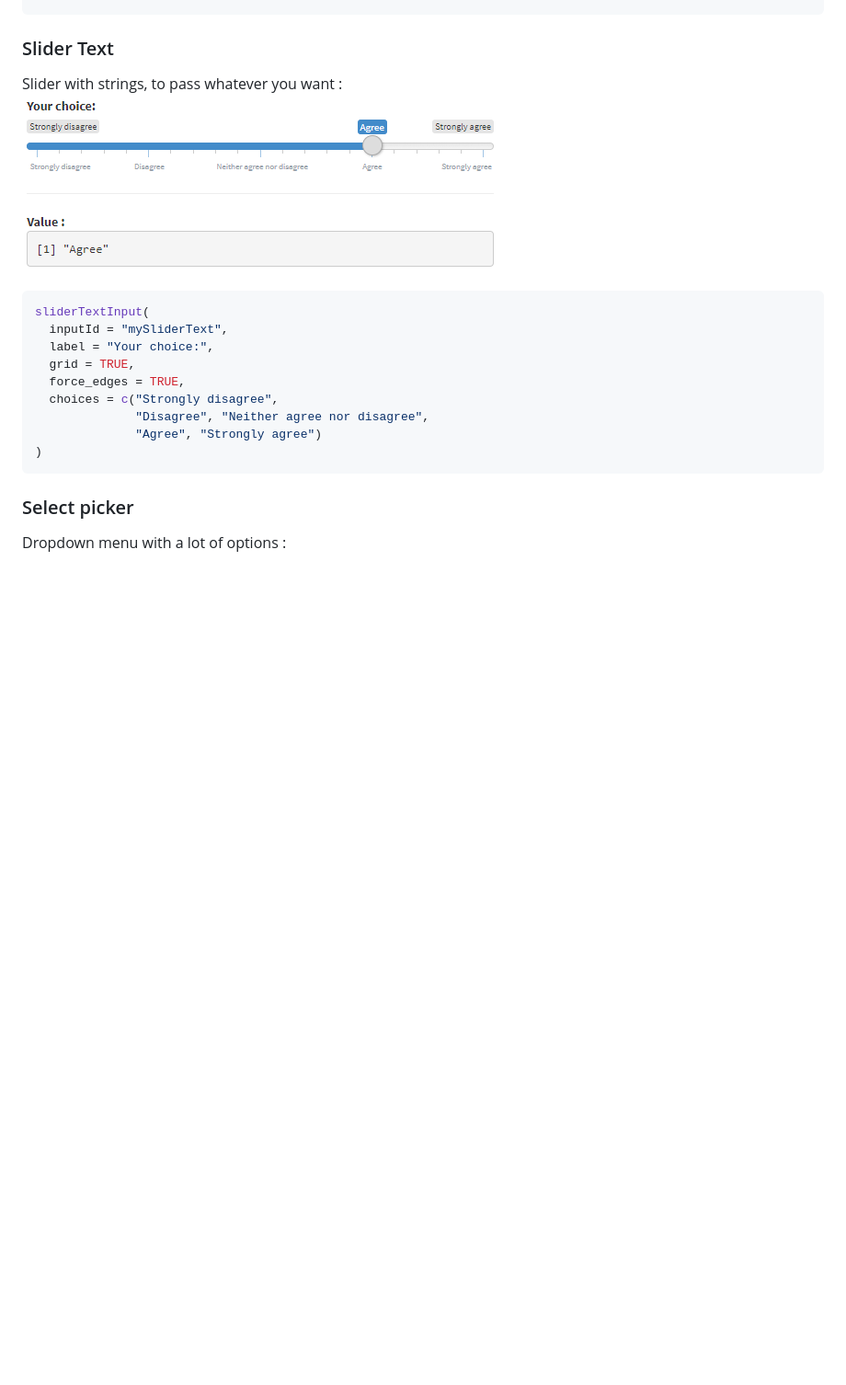
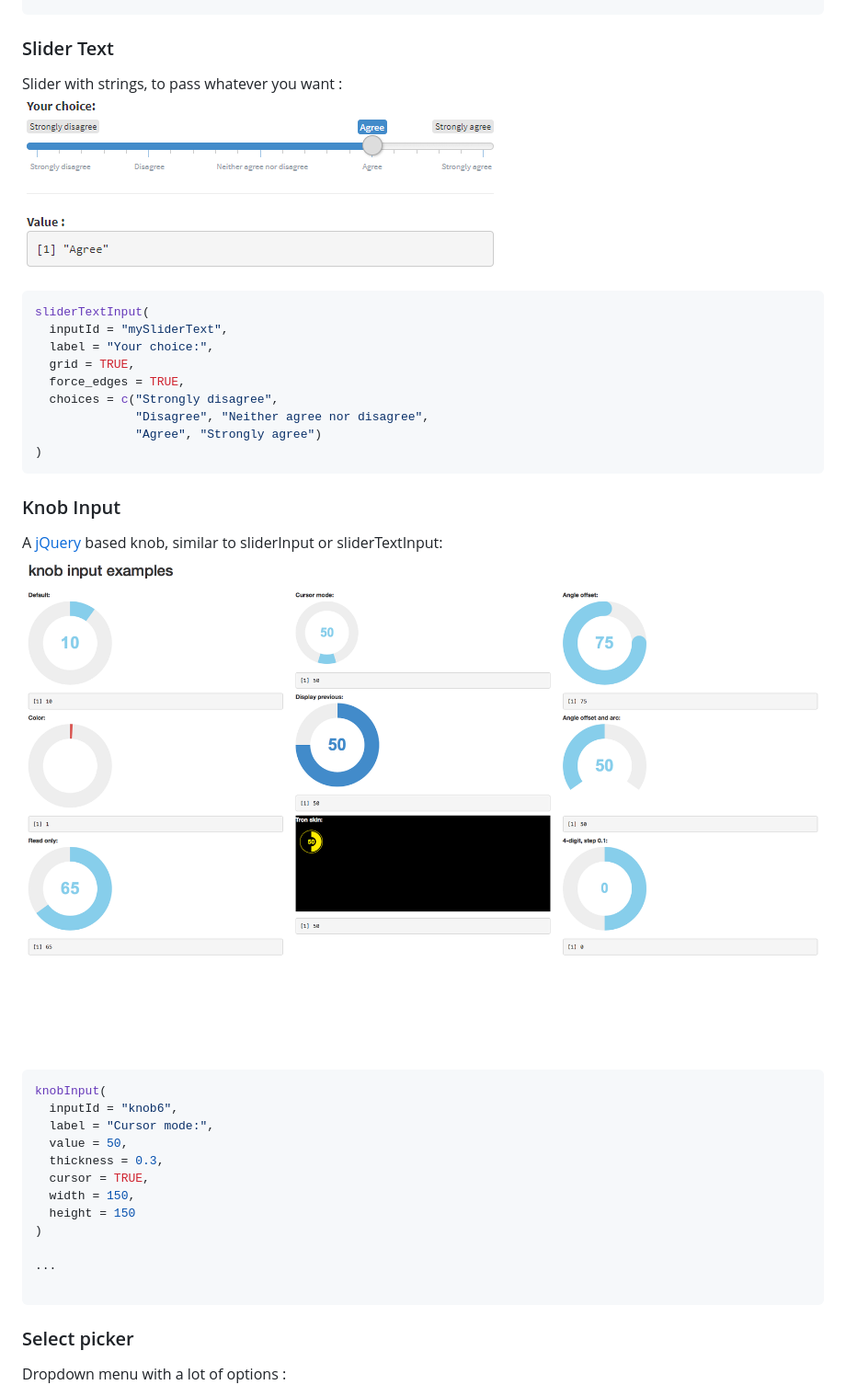
Before and after one commit to dreamRs/shinyWidgets, a Markdown page: README.md, the part around the change. Shown at 92% size. Rendered like a GitHub page; pictures changed too: inst/images/knobInput.png (added); blank space fills up the shorter version.

Commit message:
Add a missing ) in DESCRIPTION. Add a short description in the readme.md

````diff
--- a/README.md
+++ b/README.md
@@ -115,6 +115,25 @@ sliderTextInput(
 ```
 
 
+### Knob Input
+
+A [jQuery](https://github.com/aterrien/jQuery-Knob) based knob, similar to sliderInput or sliderTextInput: <br>
+![knobInput](inst/images/knobInput.png)
+
+```r
+knobInput(
+  inputId = "knob6",
+  label = "Cursor mode:",
+  value = 50,
+  thickness = 0.3,
+  cursor = TRUE,
+  width = 150,
+  height = 150
+)
+
+...
+
+```
 
 ### Select picker
 
````
Also changed, not shown: 1 other file.
